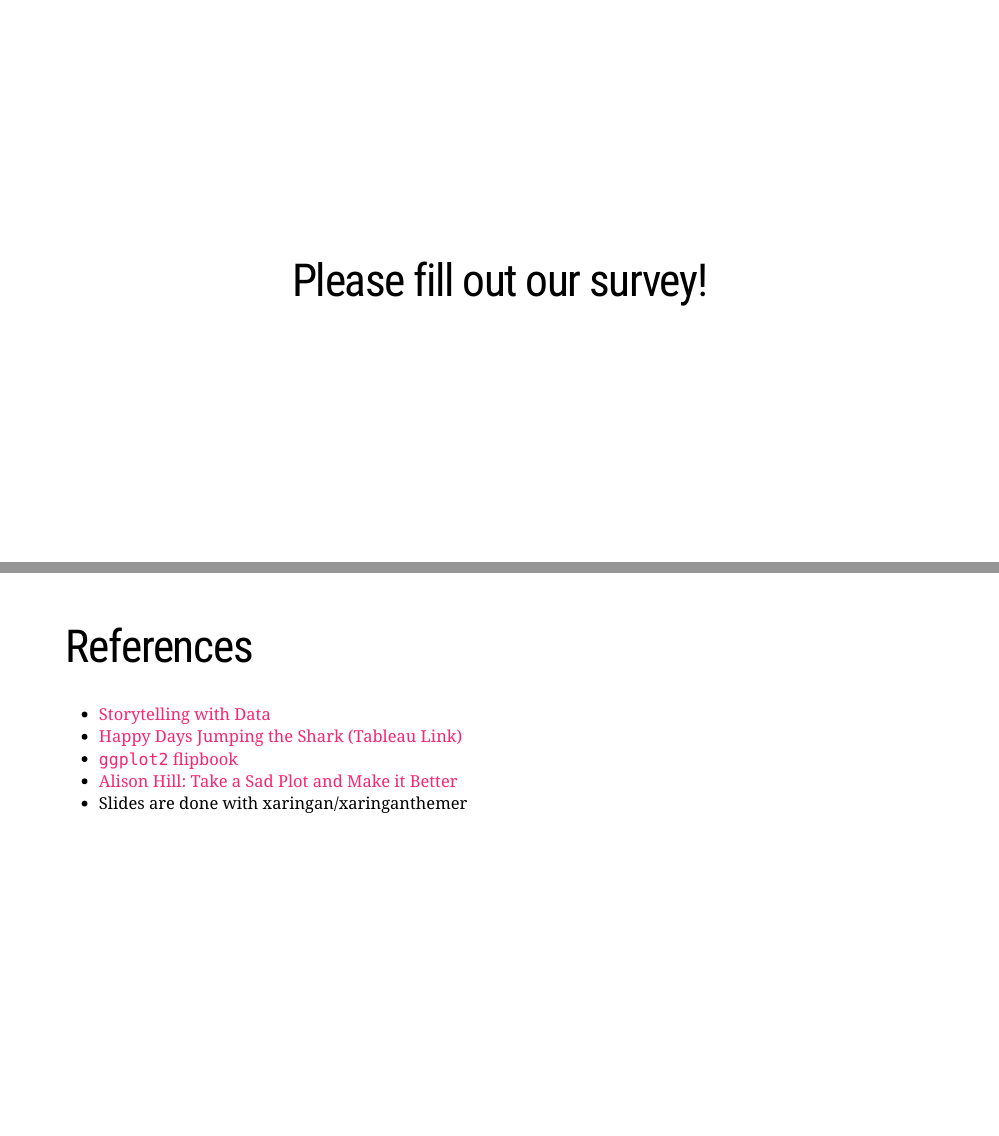
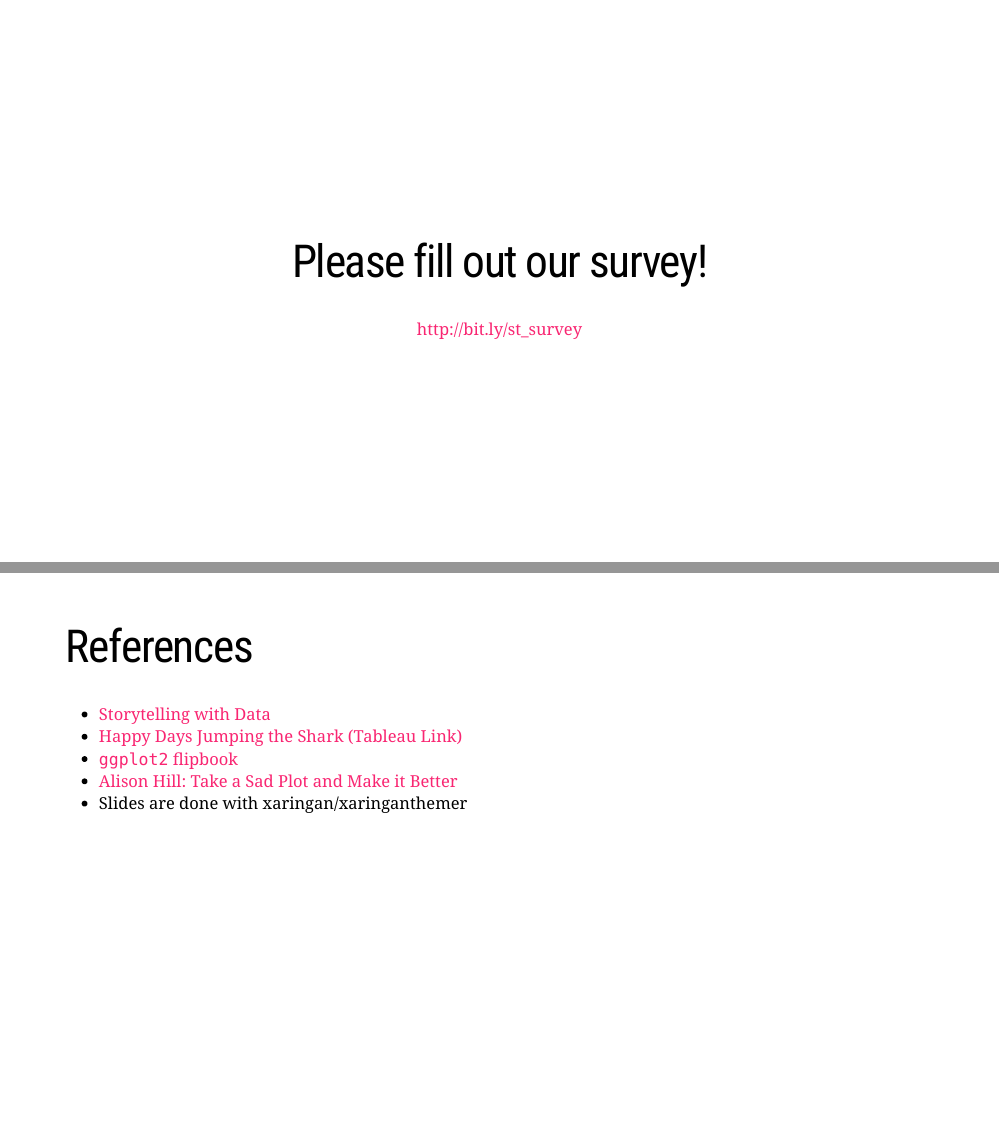
Before and after one commit to laderast/data_storytelling_bdc, an R Markdown document (docs/index.Rmd): pages 32 and 33 of 34, joined at a grey line. Rendered offline with R 4.5, knitr and Pandoc, with nearby package versions; the slides are laid out offline by our stand-in for remark.js, each with all of its steps uncovered, in fonts that may differ from those the slides ask for, and without slide numbers, shadows or browser add-ons; some code elsewhere in the file could not run offline; a font, style sheet, LaTeX package, included part or bibliography that could not be used is replaced or left out.

Commit message:
update with survey link

```diff
--- a/docs/index.Rmd
+++ b/docs/index.Rmd
@@ -268,6 +268,7 @@ https://evamaerey.github.io/ggplot_flipbook/ggplot_flipbook_xaringan.html
 ---
 class: center, middle
 # Please fill out our survey!
+http://bit.ly/st_survey
 
 ---
 # References
```
Also changed, not shown: 1 other file.
